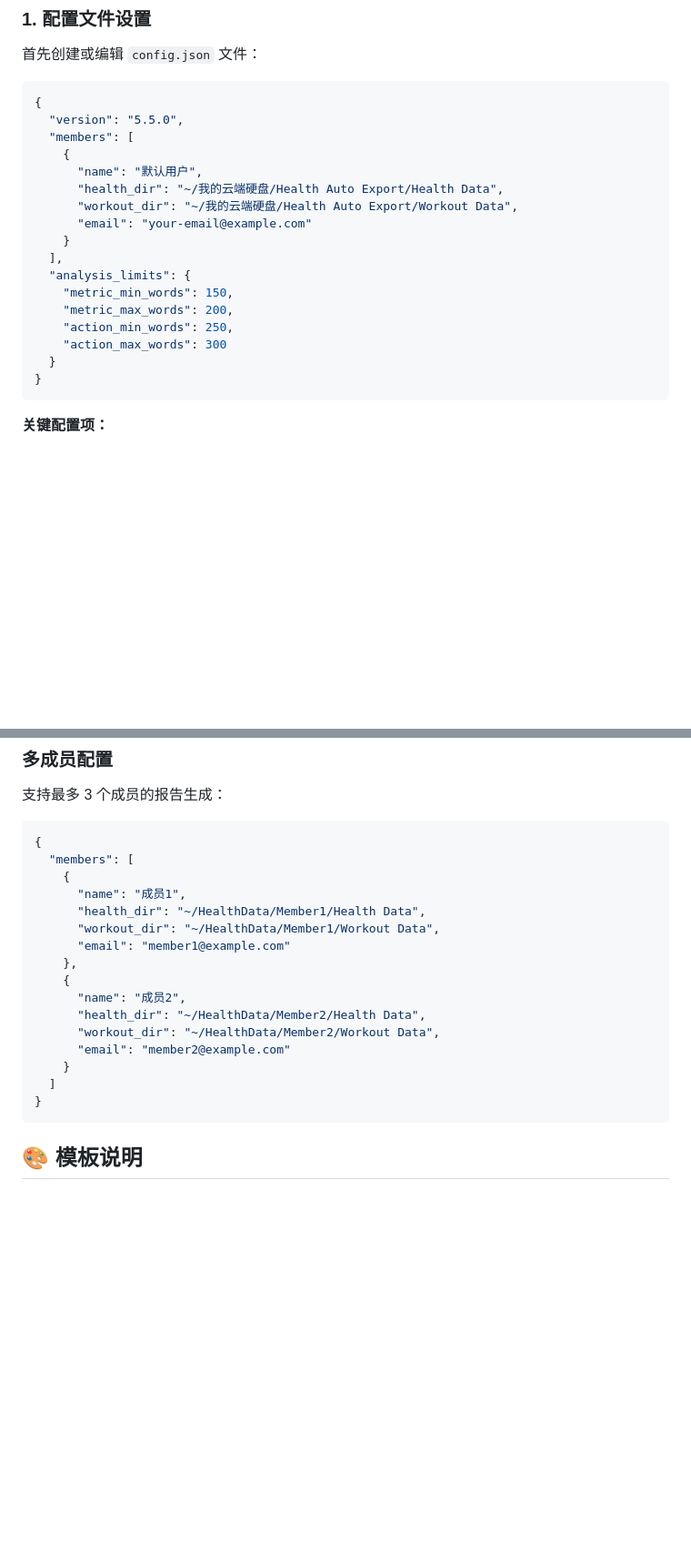
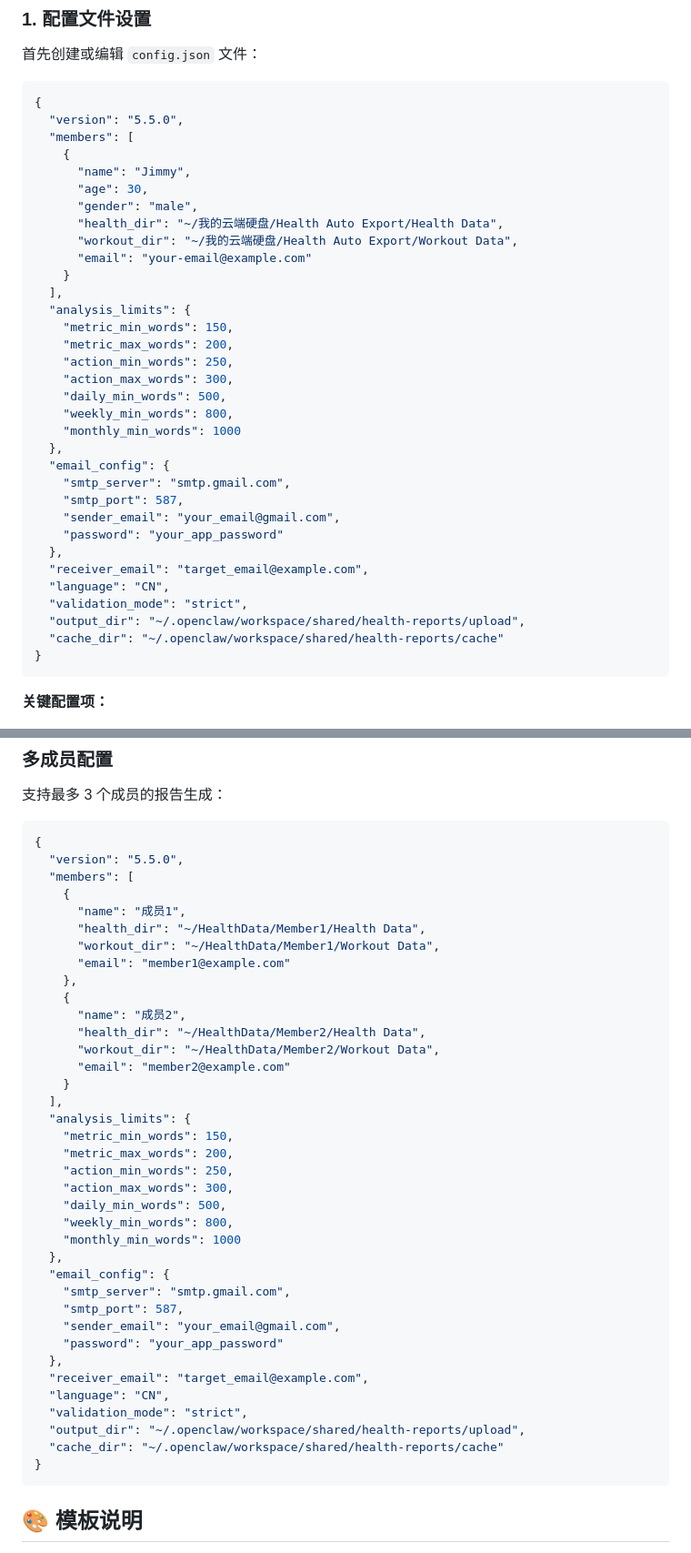
Before and after one commit to ItsjustJimmysbot/health-report, a Markdown page: SKILL.md, 2 parts joined by grey strips. Shown at 91% size. Drawn GitHub-style; blank space fills up the shorter version.

Commit message:
docs: replace all partial config.json snippets with the complete configuration template

````diff
--- a/SKILL.md
+++ b/SKILL.md
@@ -18,7 +18,9 @@ description: 基于 Apple Health 数据的 AI 健康分析报告生成工具。
   "version": "5.5.0",
   "members": [
     {
-      "name": "默认用户",
+      "name": "Jimmy",
+      "age": 30,
+      "gender": "male",
       "health_dir": "~/我的云端硬盘/Health Auto Export/Health Data",
       "workout_dir": "~/我的云端硬盘/Health Auto Export/Workout Data",
       "email": "your-email@example.com"
@@ -28,8 +30,22 @@ description: 基于 Apple Health 数据的 AI 健康分析报告生成工具。
     "metric_min_words": 150,
     "metric_max_words": 200,
     "action_min_words": 250,
-    "action_max_words": 300
-  }
+    "action_max_words": 300,
+    "daily_min_words": 500,
+    "weekly_min_words": 800,
+    "monthly_min_words": 1000
+  },
+  "email_config": {
+    "smtp_server": "smtp.gmail.com",
+    "smtp_port": 587,
+    "sender_email": "your_email@gmail.com",
+    "password": "your_app_password"
+  },
+  "receiver_email": "target_email@example.com",
+  "language": "CN",
+  "validation_mode": "strict",
+  "output_dir": "~/.openclaw/workspace/shared/health-reports/upload",
+  "cache_dir": "~/.openclaw/workspace/shared/health-reports/cache"
 }
 ```
 
@@ -144,6 +165,7 @@ python3 scripts/generate_weekly_monthly_medical.py monthly 2026 2 < monthly_anal
 
 ```json
 {
+  "version": "5.5.0",
   "members": [
     {
       "name": "成员1",
@@ -157,7 +179,27 @@ python3 scripts/generate_weekly_monthly_medical.py monthly 2026 2 < monthly_anal
       "workout_dir": "~/HealthData/Member2/Workout Data",
       "email": "member2@example.com"
     }
-  ]
+  ],
+  "analysis_limits": {
+    "metric_min_words": 150,
+    "metric_max_words": 200,
+    "action_min_words": 250,
+    "action_max_words": 300,
+    "daily_min_words": 500,
+    "weekly_min_words": 800,
+    "monthly_min_words": 1000
+  },
+  "email_config": {
+    "smtp_server": "smtp.gmail.com",
+    "smtp_port": 587,
+    "sender_email": "your_email@gmail.com",
+    "password": "your_app_password"
+  },
+  "receiver_email": "target_email@example.com",
+  "language": "CN",
+  "validation_mode": "strict",
+  "output_dir": "~/.openclaw/workspace/shared/health-reports/upload",
+  "cache_dir": "~/.openclaw/workspace/shared/health-reports/cache"
 }
 ```
 
````
Also changed, not shown: other parts of SKILL.md (+11 -6 lines), README.md (+31 -13 lines).
